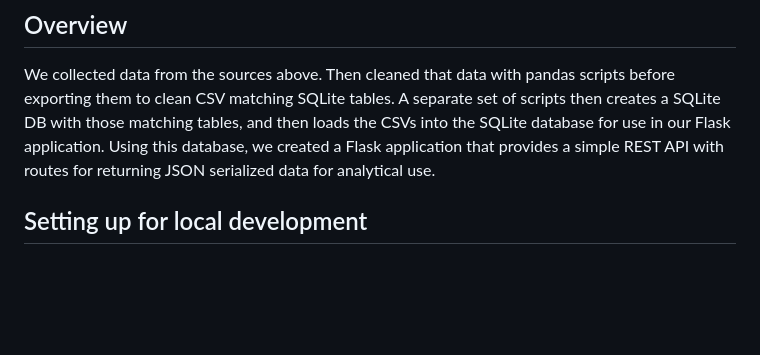
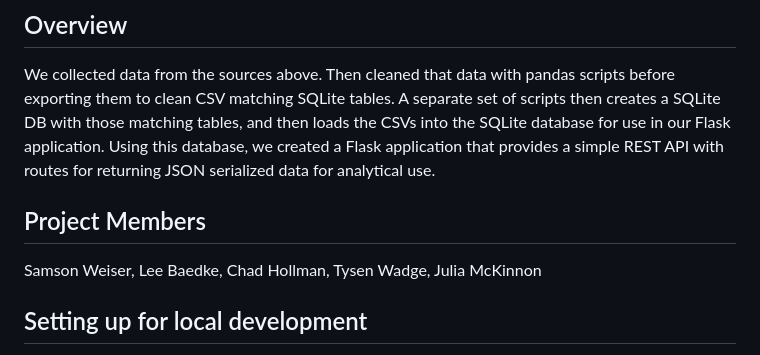
Before and after one commit to chadhollman/hrsa-grants-api, a Markdown page: README.md, the part around the change. Drawn GitHub-style; blank space fills up the shorter version.

Commit message:
added names to readme

```diff
--- a/README.md
+++ b/README.md
@@ -8,6 +8,9 @@ https://www.fns.usda.gov/pd/wic-program
 ## Overview
 We collected data from the sources above. Then cleaned that data with pandas scripts before exporting them to clean CSV matching SQLite tables. A separate set of scripts then creates a SQLite DB with those matching tables, and then loads the CSVs into the SQLite database for use in our Flask application.
 Using this database, we created a Flask application that provides a simple REST API with routes for returning JSON serialized data for analytical use.
+
+## Project Members
+Samson Weiser, Lee Baedke, Chad Hollman, Tysen Wadge, Julia McKinnon
 
 ## Setting up for local development
 - (optional) in api.py uncomment line 178 and comment in line 179 to toggle local development mode on
```
